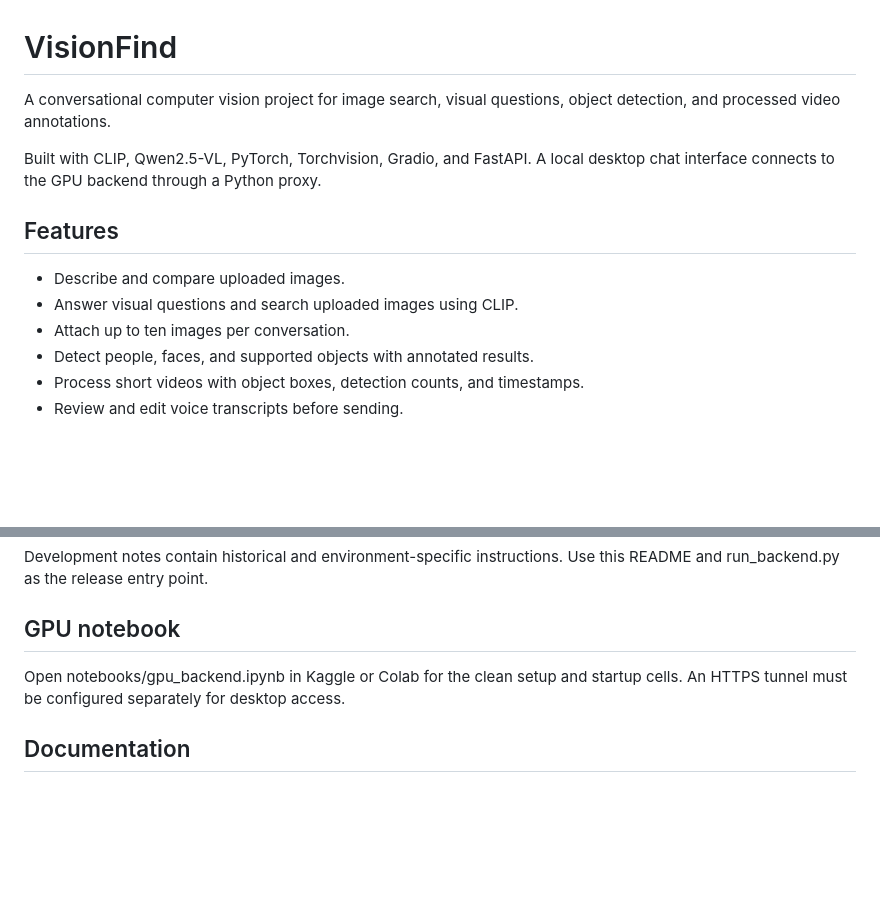
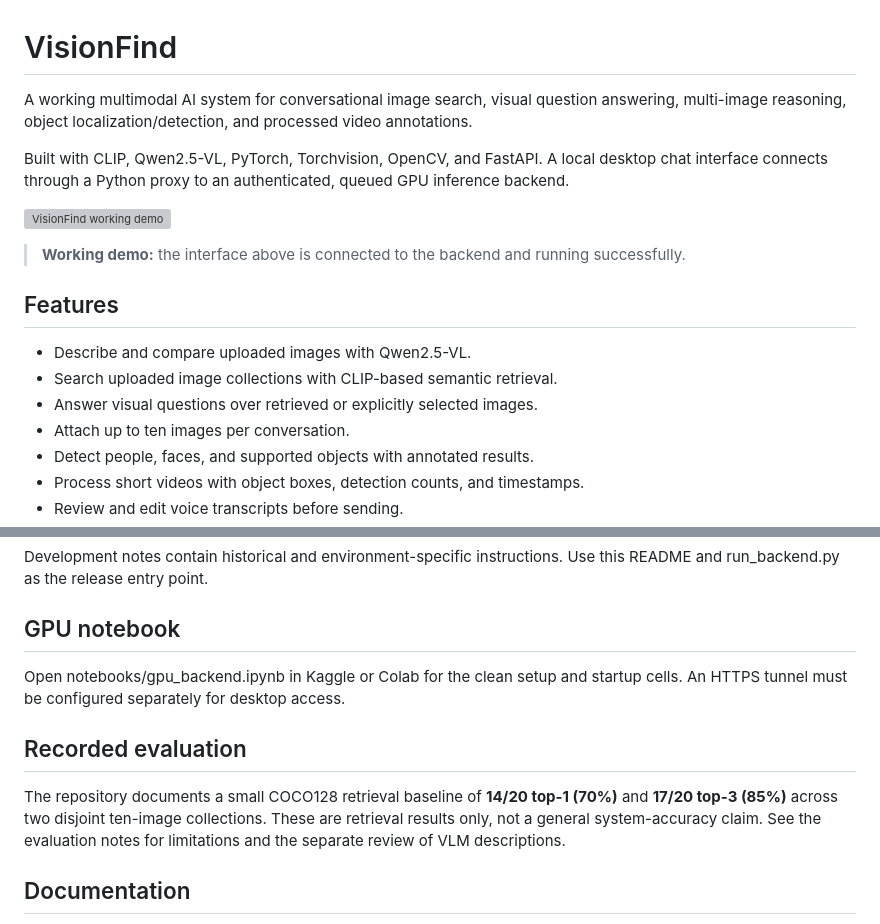
Before and after one commit to Ibrahimshah0900/VisionFind, a Markdown page: README.md, 2 parts joined by grey strips. Drawn GitHub-style; blank space fills up the shorter version; grey boxes are pictures that could not be loaded.

Commit message:
docs: present VisionFind as working multimodal AI system

```diff
--- a/README.md
+++ b/README.md
@@ -2,16 +2,22 @@
 
 # VisionFind
 
-A conversational computer vision project for image search, visual questions,
-object detection, and processed video annotations.
+A working multimodal AI system for conversational image search, visual question answering,
+multi-image reasoning, object localization/detection, and processed video annotations.
 
-Built with CLIP, Qwen2.5-VL, PyTorch, Torchvision, Gradio, and FastAPI.
-A local desktop chat interface connects to the GPU backend through a Python proxy.
+Built with CLIP, Qwen2.5-VL, PyTorch, Torchvision, OpenCV, and FastAPI.
+A local desktop chat interface connects through a Python proxy to an authenticated,
+queued GPU inference backend.
+
+![VisionFind working demo](docs/visionfind-demo.svg)
+
+> **Working demo:** the interface above is connected to the backend and running successfully.
 
 ## Features
 
-- Describe and compare uploaded images.
-- Answer visual questions and search uploaded images using CLIP.
+- Describe and compare uploaded images with Qwen2.5-VL.
+- Search uploaded image collections with CLIP-based semantic retrieval.
+- Answer visual questions over retrieved or explicitly selected images.
 - Attach up to ten images per conversation.
 - Detect people, faces, and supported objects with annotated results.
 - Process short videos with object boxes, detection counts, and timestamps.
@@ -106,6 +112,13 @@ Use this README and run_backend.py as the release entry point.
 
 Open notebooks/gpu_backend.ipynb in Kaggle or Colab for the clean setup and startup cells. An HTTPS tunnel must be configured separately for desktop access.
 
+## Recorded evaluation
+
+The repository documents a small COCO128 retrieval baseline of **14/20 top-1 (70%)**
+and **17/20 top-3 (85%)** across two disjoint ten-image collections. These are
+retrieval results only, not a general system-accuracy claim. See the evaluation
+notes for limitations and the separate review of VLM descriptions.
+
 ## Documentation
 
 - [Architecture and models](docs/ARCHITECTURE.md)
```
